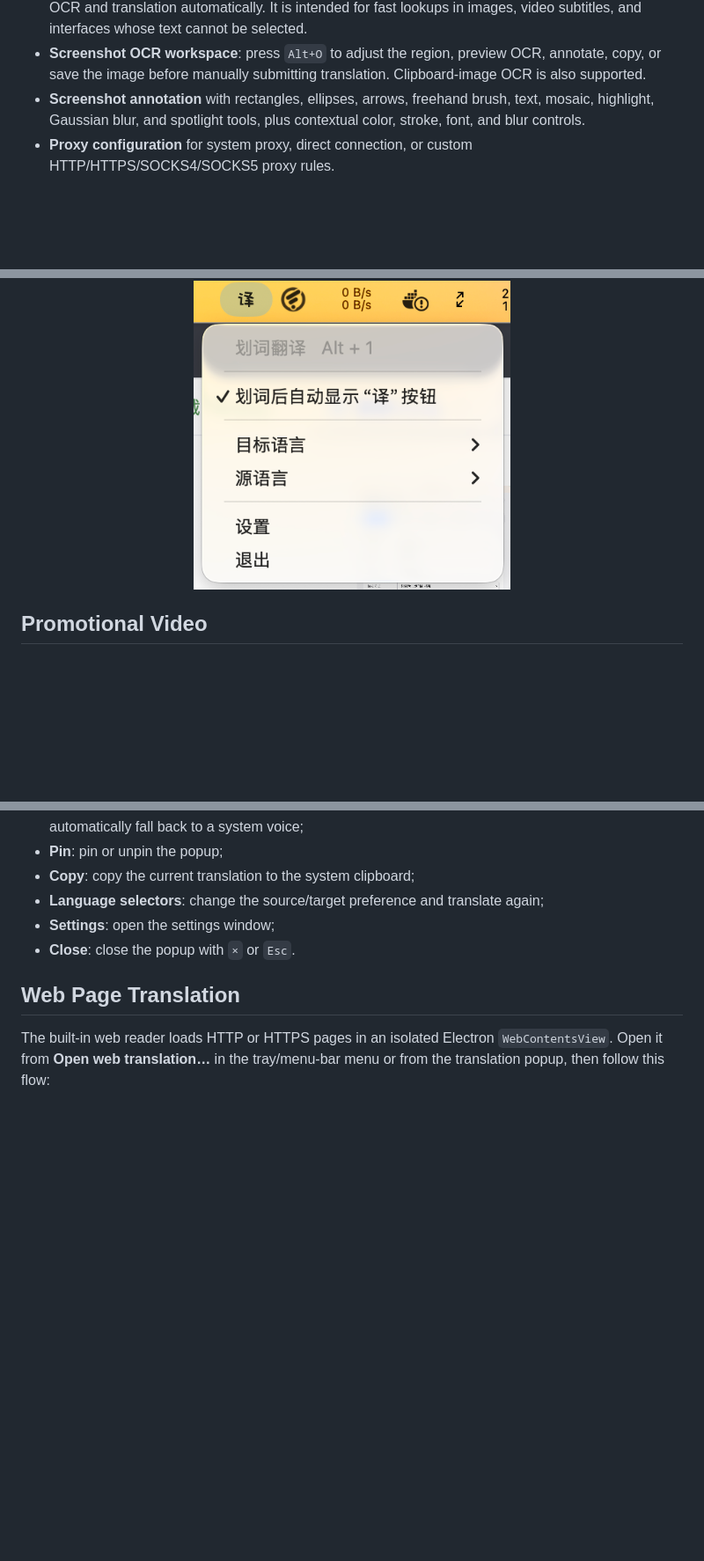
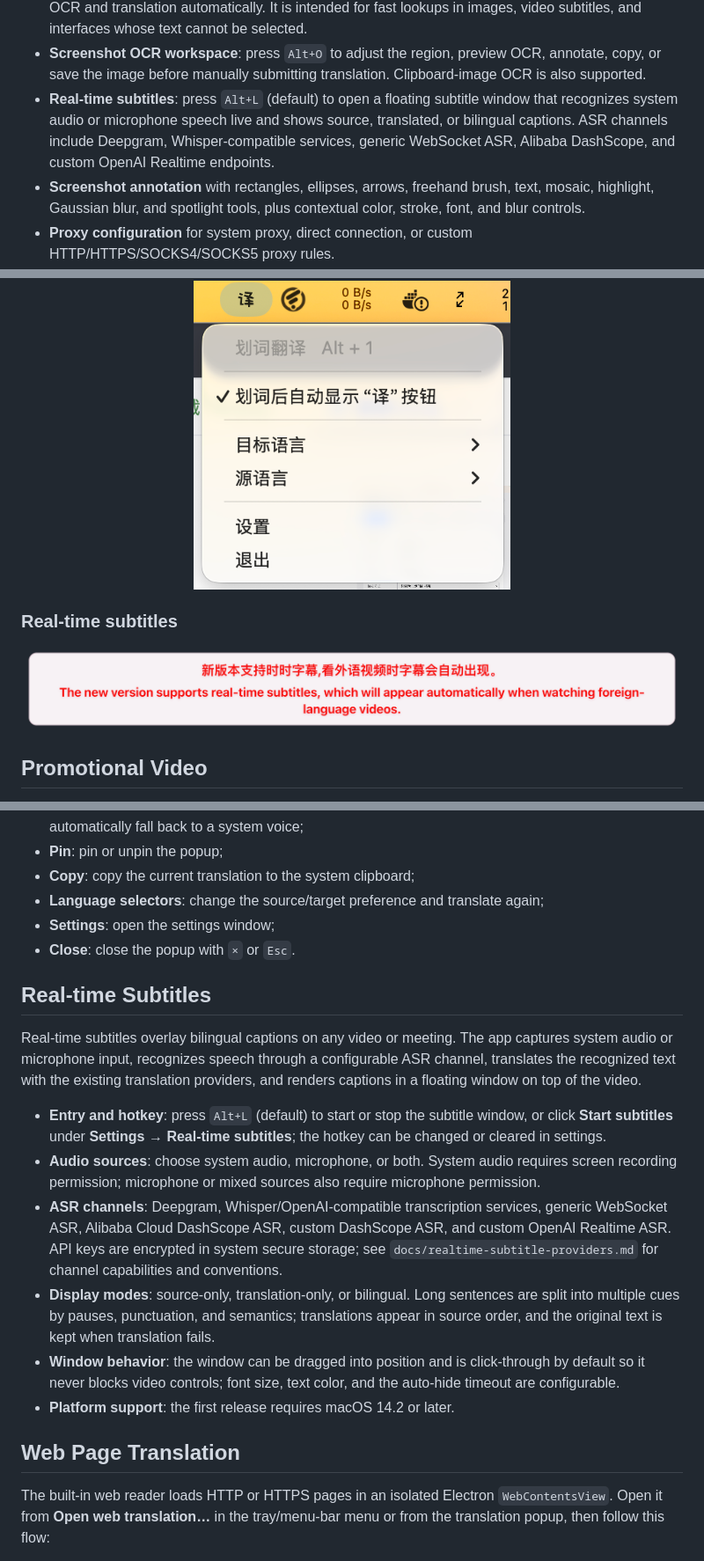
Before and after one commit to zhq734/translation, a Markdown page: README.md, 3 parts joined by grey strips. Shown at 88% size. Rendered like a GitHub page; pictures changed too: docs/images/截图6.png (added); blank space fills up the shorter version.

```diff
--- a/README.md
+++ b/README.md
@@ -75,6 +76,7 @@ Typical use cases include:
 - **Clipboard protection** that preserves existing text or image content whenever possible and avoids overwriting a newer user copy action.
 - **Quick OCR translation**: press `Alt+S`, drag a region with the left mouse button, and release to start OCR and translation automatically. It is intended for fast lookups in images, video subtitles, and interfaces whose text cannot be selected.
 - **Screenshot OCR workspace**: press `Alt+O` to adjust the region, preview OCR, annotate, copy, or save the image before manually submitting translation. Clipboard-image OCR is also supported.
+- **Real-time subtitles**: press `Alt+L` (default) to open a floating subtitle window that recognizes system audio or microphone speech live and shows source, translated, or bilingual captions. ASR channels include Deepgram, Whisper-compatible services, generic WebSocket ASR, Alibaba DashScope, and custom OpenAI Realtime endpoints.
 - **Screenshot annotation** with rectangles, ellipses, arrows, freehand brush, text, mosaic, highlight, Gaussian blur, and spotlight tools, plus contextual color, stroke, font, and blur controls.
 - **Proxy configuration** for system proxy, direct connection, or custom HTTP/HTTPS/SOCKS4/SOCKS5 proxy rules.
 - **DingTalk enterprise translation integration** with configuration checks and encrypted ClientSecret storage.
@@ -116,6 +118,12 @@ The following screenshots show the selection translation workflow, the translati
 
 <p align="center">
   <img src="./docs/images/截图5.png" alt="Menu-bar and tray controls" width="360">
+</p>
+
+### Real-time subtitles
+
+<p align="center">
+  <img src="./docs/images/截图6.png" alt="Real-time subtitle window showing bilingual captions" width="100%">
 </p>
 
 ## Promotional Video
@@ -353,6 +361,17 @@ Use `Alt+O` instead when you want the full screenshot workspace: adjust the sele
 - **Language selectors**: change the source/target preference and translate again;
 - **Settings**: open the settings window;
 - **Close**: close the popup with `×` or `Esc`.
+
+## Real-time Subtitles
+
+Real-time subtitles overlay bilingual captions on any video or meeting. The app captures system audio or microphone input, recognizes speech through a configurable ASR channel, translates the recognized text with the existing translation providers, and renders captions in a floating window on top of the video.
+
+- **Entry and hotkey**: press `Alt+L` (default) to start or stop the subtitle window, or click **Start subtitles** under **Settings → Real-time subtitles**; the hotkey can be changed or cleared in settings.
+- **Audio sources**: choose system audio, microphone, or both. System audio requires screen recording permission; microphone or mixed sources also require microphone permission.
+- **ASR channels**: Deepgram, Whisper/OpenAI-compatible transcription services, generic WebSocket ASR, Alibaba Cloud DashScope ASR, custom DashScope ASR, and custom OpenAI Realtime ASR. API keys are encrypted in system secure storage; see `docs/realtime-subtitle-providers.md` for channel capabilities and conventions.
+- **Display modes**: source-only, translation-only, or bilingual. Long sentences are split into multiple cues by pauses, punctuation, and semantics; translations appear in source order, and the original text is kept when translation fails.
+- **Window behavior**: the window can be dragged into position and is click-through by default so it never blocks video controls; font size, text color, and the auto-hide timeout are configurable.
+- **Platform support**: the first release requires macOS 14.2 or later.
 
 ## Web Page Translation
 
```
Also changed, not shown: other parts of README.md (+2 -1 lines), README.zh-CN.md (+20 -1 lines), docs/images/截图1.png, docs/images/截图3.png, docs/images/截图4.png, 1 other file.
